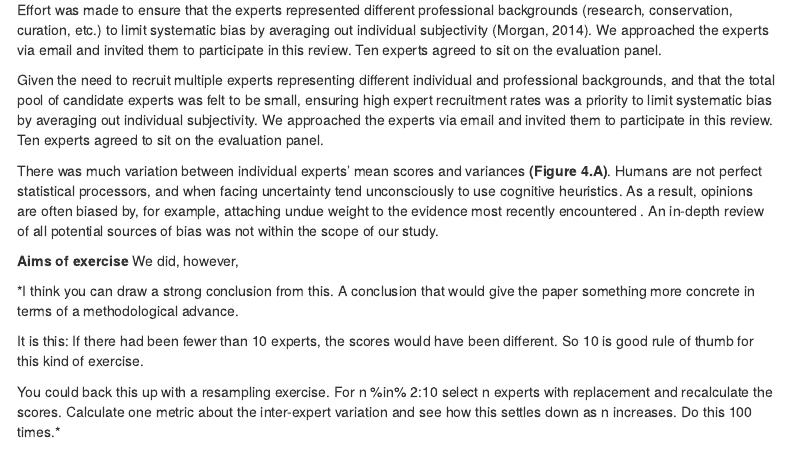
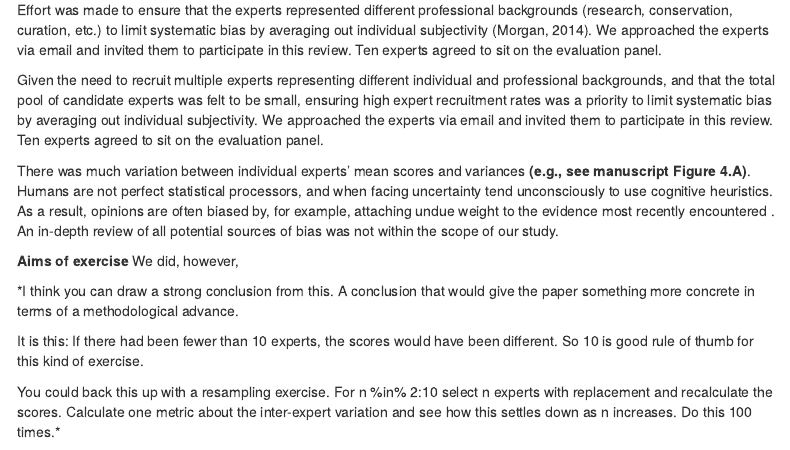
Before and after one commit to galinajonsson/expert-validation, an R Markdown document (analyses/03-ResamplingExercise.Rmd): the page in a window 1100 px wide, from 240 px down. Rendered offline with R 4.5, knitr and Pandoc, with nearby package versions; some code elsewhere in the file could not run offline; menus at the side of the page are left out.

Commit message:
Minor tidying

```diff
--- a/analyses/03-ResamplingExercise.Rmd
+++ b/analyses/03-ResamplingExercise.Rmd
@@ -12,12 +12,12 @@ output:
 
 ## Introduction
 
-<br />
+<br/>
 Effort was made to ensure that the experts represented different professional backgrounds (research, conservation, curation, etc.) to limit systematic bias by averaging out individual subjectivity (Morgan, 2014). We approached the experts via email and invited them to participate in this review. Ten experts agreed to sit on the evaluation panel.
 
 Given the need to recruit multiple experts representing different individual and professional backgrounds, and that the total pool of candidate experts was felt to be small, ensuring high expert recruitment rates was a priority to limit systematic bias by averaging out individual subjectivity. We approached the experts via email and invited them to participate in this review. Ten experts agreed to sit on the evaluation panel.
 
-There was much variation between individual experts’ mean scores and variances **(Figure 4.A)**. Humans are not perfect statistical processors, and when facing uncertainty tend unconsciously to use cognitive heuristics. As a result, opinions are often biased by, for example, attaching undue weight to the evidence most recently encountered . An in-depth review of all potential sources of bias was not within the scope of our study.
+There was much variation between individual experts’ mean scores and variances **(e.g., see manuscript Figure 4.A)**. Humans are not perfect statistical processors, and when facing uncertainty tend unconsciously to use cognitive heuristics. As a result, opinions are often biased by, for example, attaching undue weight to the evidence most recently encountered . An in-depth review of all potential sources of bias was not within the scope of our study.
 
 
 **Aims of exercise**
```
